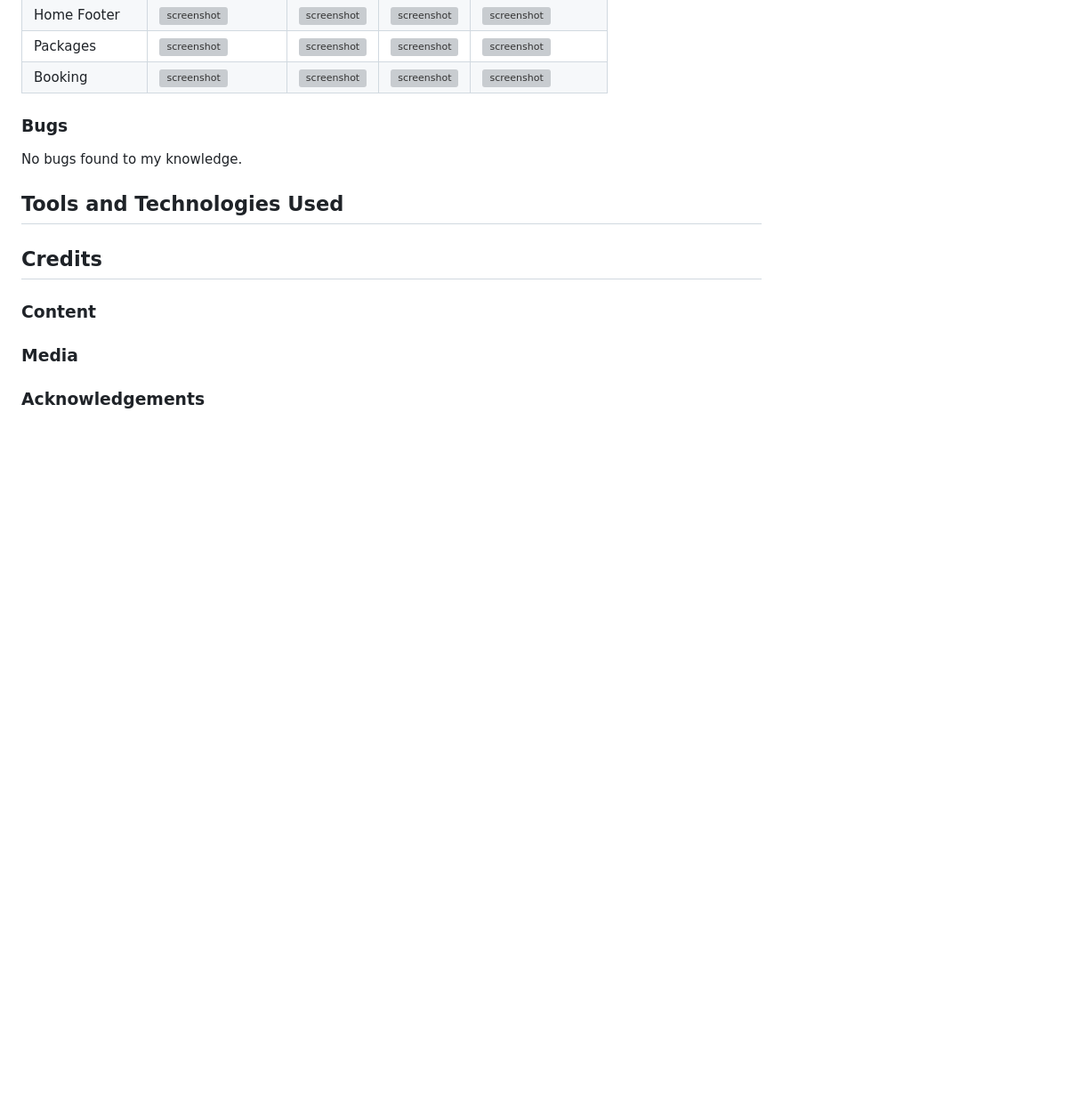
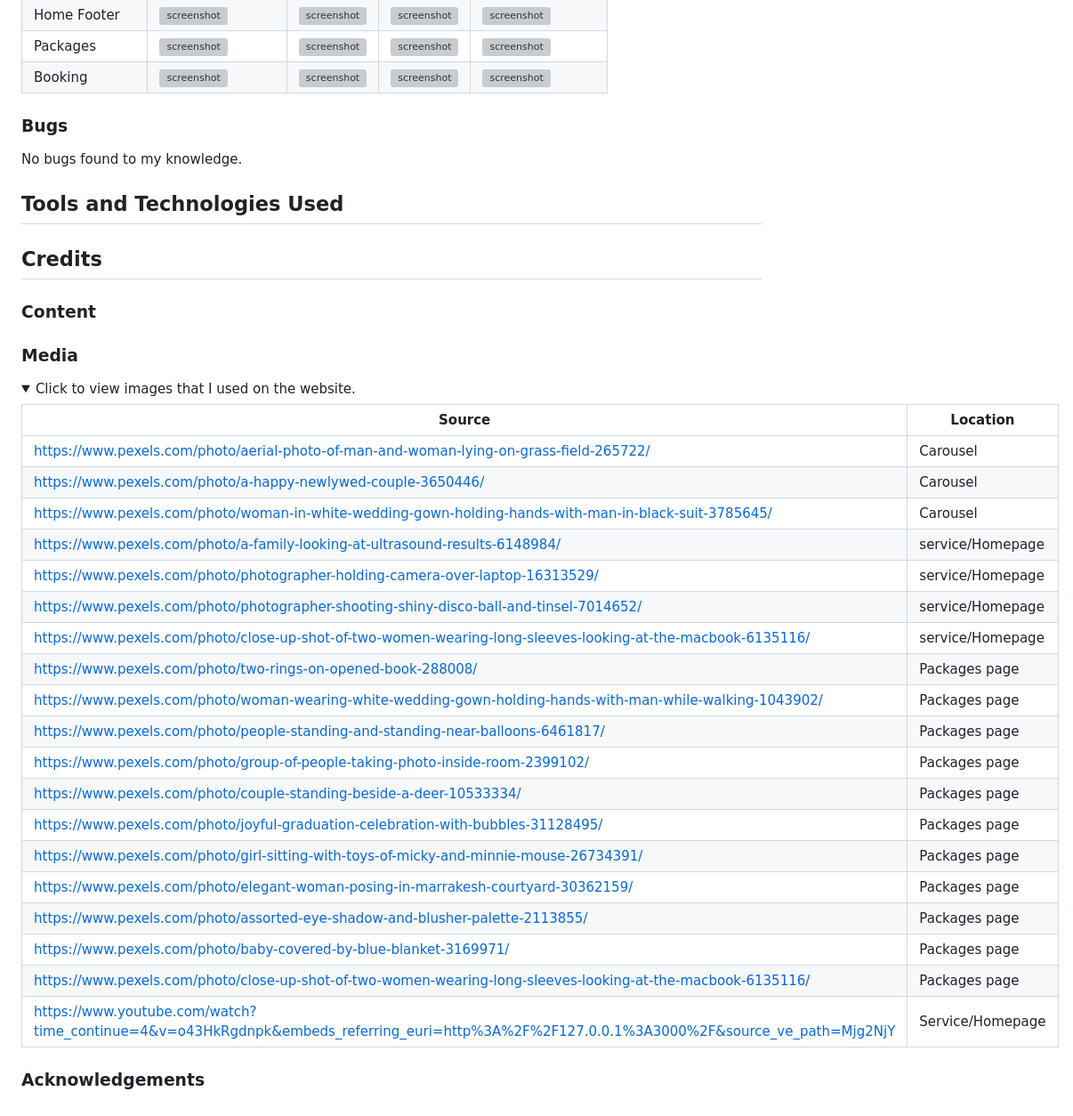
Before and after one commit to kulthoom12/best-photographer, a Markdown page: README.md, the part around the change. Shown: that part at 89% size. Rendered like a GitHub page; folded sections open; blank space fills up the shorter version; grey boxes are pictures that could not be loaded.

Commit message:
Compete the tabel for images and videos used for the website

```diff
--- a/README.md
+++ b/README.md
@@ -319,8 +319,35 @@ No bugs found to my knowledge.
 
 ## Credits
 
+
+
 ### Content
 
 ### Media
+<details> <summary> Click to view images that I used on the website.</summary>
+
+| Source | Location |
+| --- | --- |
+| https://www.pexels.com/photo/aerial-photo-of-man-and-woman-lying-on-grass-field-265722/ | Carousel |
+| https://www.pexels.com/photo/a-happy-newlywed-couple-3650446/ | Carousel |
+| https://www.pexels.com/photo/woman-in-white-wedding-gown-holding-hands-with-man-in-black-suit-3785645/ | Carousel |
+| https://www.pexels.com/photo/a-family-looking-at-ultrasound-results-6148984/ | service/Homepage |
+| https://www.pexels.com/photo/photographer-holding-camera-over-laptop-16313529/ | service/Homepage |
+| https://www.pexels.com/photo/photographer-shooting-shiny-disco-ball-and-tinsel-7014652/ | service/Homepage |
+| https://www.pexels.com/photo/close-up-shot-of-two-women-wearing-long-sleeves-looking-at-the-macbook-6135116/ | service/Homepage |
+| https://www.pexels.com/photo/two-rings-on-opened-book-288008/ | Packages page |
+| https://www.pexels.com/photo/woman-wearing-white-wedding-gown-holding-hands-with-man-while-walking-1043902/ | Packages page |
+| https://www.pexels.com/photo/people-standing-and-standing-near-balloons-6461817/ | Packages page |
+| https://www.pexels.com/photo/group-of-people-taking-photo-inside-room-2399102/ | Packages page |
+| https://www.pexels.com/photo/couple-standing-beside-a-deer-10533334/ | Packages page |
+| https://www.pexels.com/photo/joyful-graduation-celebration-with-bubbles-31128495/ | Packages page |
+| https://www.pexels.com/photo/girl-sitting-with-toys-of-micky-and-minnie-mouse-26734391/ | Packages page |
+| https://www.pexels.com/photo/elegant-woman-posing-in-marrakesh-courtyard-30362159/ | Packages page |
+| https://www.pexels.com/photo/assorted-eye-shadow-and-blusher-palette-2113855/ | Packages page |
+| https://www.pexels.com/photo/baby-covered-by-blue-blanket-3169971/ | Packages page |
+| https://www.pexels.com/photo/close-up-shot-of-two-women-wearing-long-sleeves-looking-at-the-macbook-6135116/ | Packages page |
+| https://www.youtube.com/watch?time_continue=4&v=o43HkRgdnpk&embeds_referring_euri=http%3A%2F%2F127.0.0.1%3A3000%2F&source_ve_path=Mjg2NjY | Service/Homepage |
+
+</details>
 
 ### Acknowledgements
```
